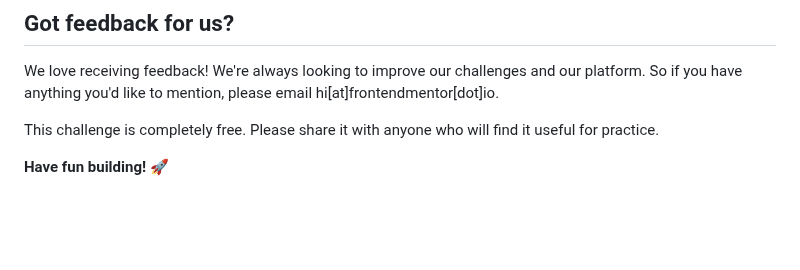
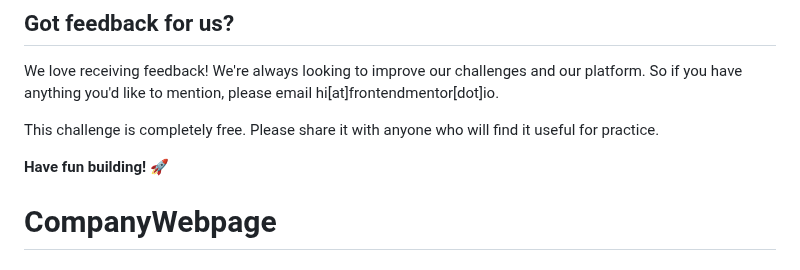
Before and after one commit to daniel-piscioneri/tester, a Markdown page: README.md, the part around the change. GitHub-like rendering; blank space fills up the shorter version.

```diff
--- a/README.md
+++ b/README.md
@@ -85,3 +85,4 @@ We love receiving feedback! We're always looking to improve our challenges and o
 This challenge is completely free. Please share it with anyone who will find it useful for practice.
 
 **Have fun building!** 🚀
+# CompanyWebpage
```
